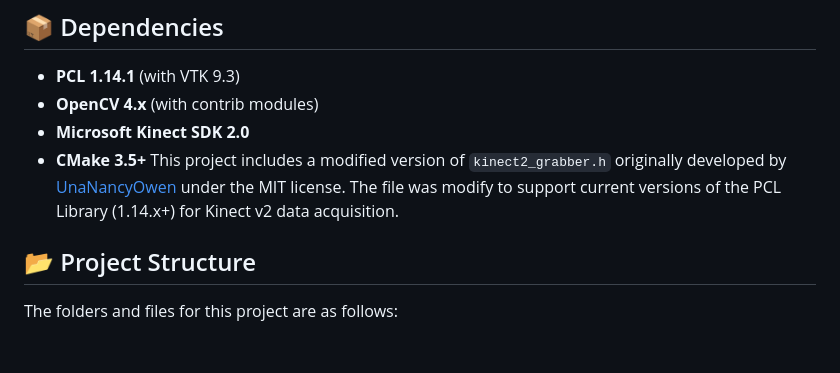
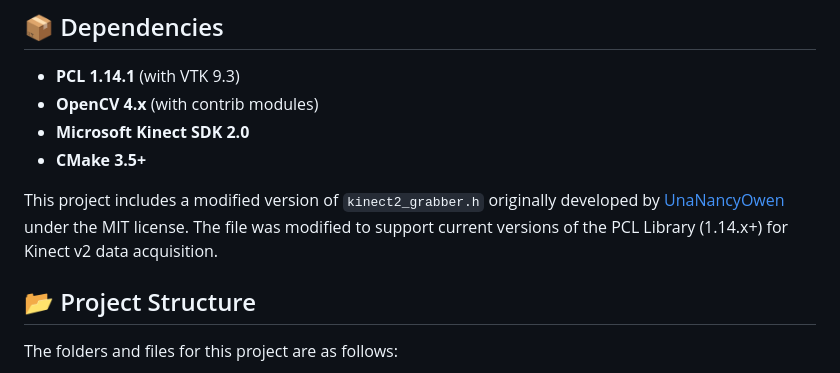
Before and after one commit to takhtart/PCD, a Markdown page: README.md, the part around the change. Rendered like a GitHub page; blank space fills up the shorter version.

Commit message:
Update README.md #117

```diff
--- a/README.md
+++ b/README.md
@@ -92,7 +92,8 @@ Build instructions and dependency setup are documented in [src/Setup.md](src/Set
 - **OpenCV 4.x** (with contrib modules)
 - **Microsoft Kinect SDK 2.0**
 - **CMake 3.5+**
-This project includes a modified version of `kinect2_grabber.h` originally developed by [UnaNancyOwen](https://github.com/UnaNancyOwen/KinectGrabber) under the MIT license. The file was modify to support current versions of the PCL Library (1.14.x+) for Kinect v2 data acquisition.
+
+This project includes a modified version of `kinect2_grabber.h` originally developed by [UnaNancyOwen](https://github.com/UnaNancyOwen/KinectGrabber) under the MIT license. The file was modified to support current versions of the PCL Library (1.14.x+) for Kinect v2 data acquisition.
 
 ## 📂 Project Structure
 The folders and files for this project are as follows:
```
